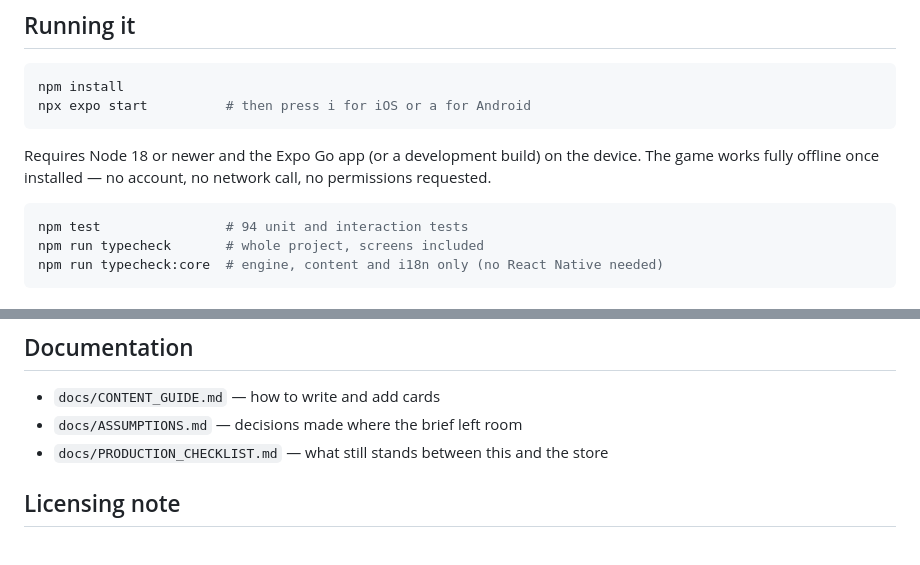
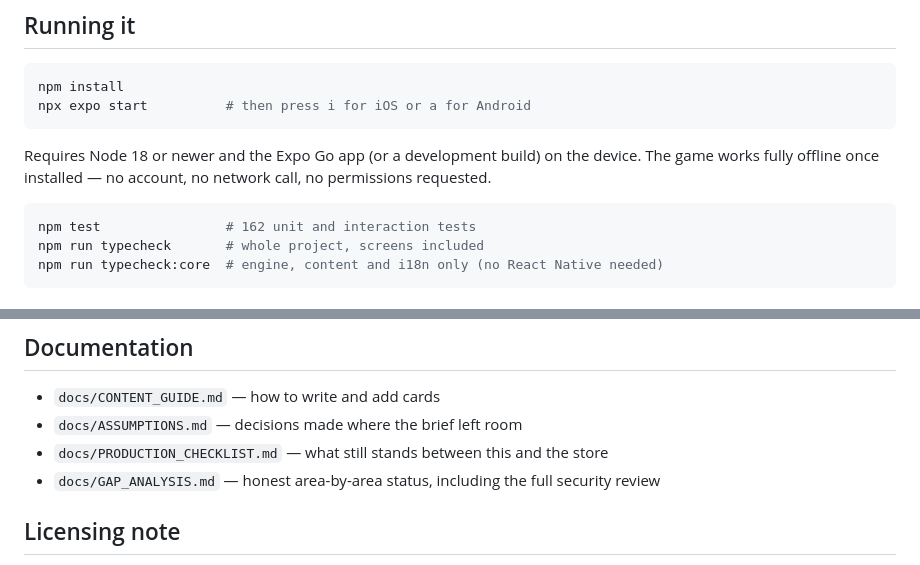
Before and after one commit to yuda79nsa022/Yalla-Mithilha, a Markdown page: README.md, 2 parts joined by grey strips. Drawn GitHub-style.

````diff
--- a/README.md
+++ b/README.md
@@ -17,7 +17,7 @@ device. The game works fully offline once installed — no account, no network
 call, no permissions requested.
 
 ```bash
-npm test                # 94 unit and interaction tests
+npm test                # 162 unit and interaction tests
 npm run typecheck       # whole project, screens included
 npm run typecheck:core  # engine, content and i18n only (no React Native needed)
 ```
@@ -125,6 +125,7 @@ happens. `npm test` asserts this.
 - `docs/CONTENT_GUIDE.md` — how to write and add cards
 - `docs/ASSUMPTIONS.md` — decisions made where the brief left room
 - `docs/PRODUCTION_CHECKLIST.md` — what still stands between this and the store
+- `docs/GAP_ANALYSIS.md` — honest area-by-area status, including the full security review
 
 ## Licensing note
 
````
Also changed, not shown: docs/GAP_ANALYSIS.md (added, +83 -0 lines).
